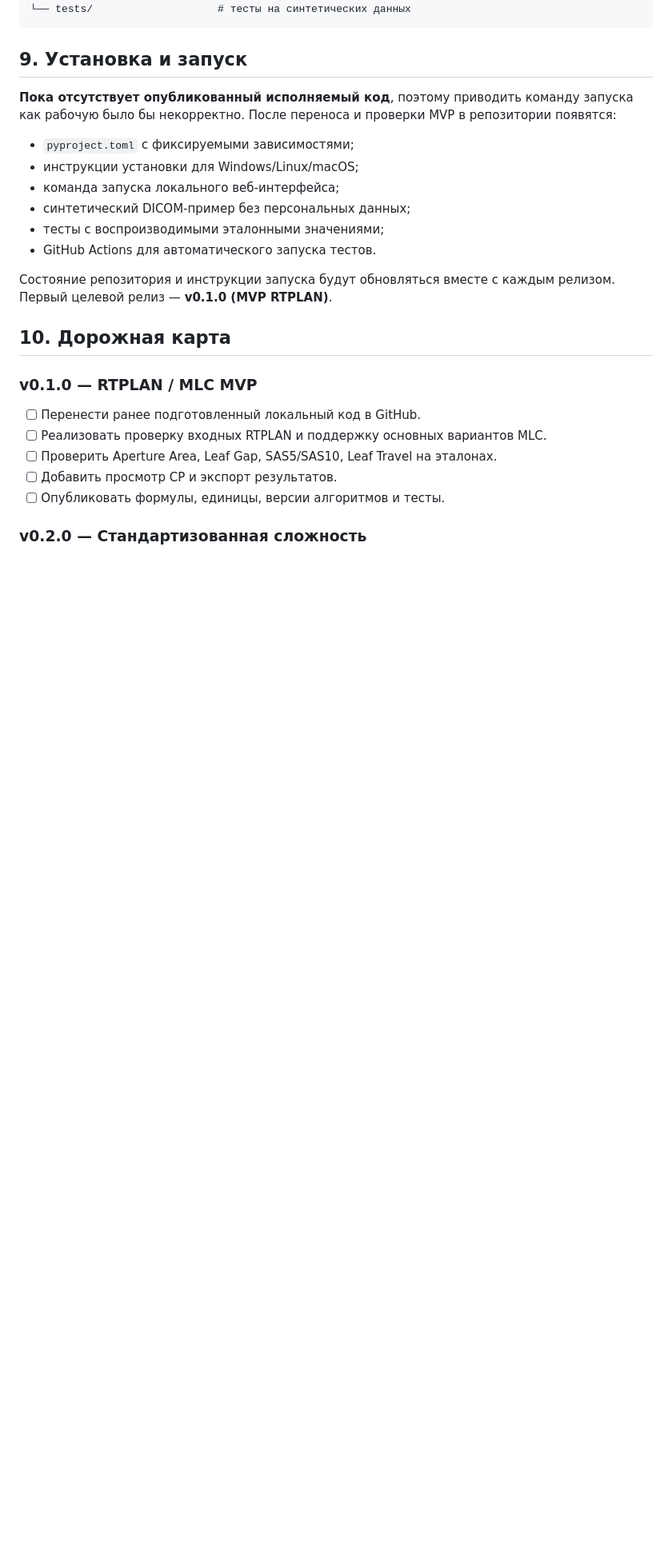
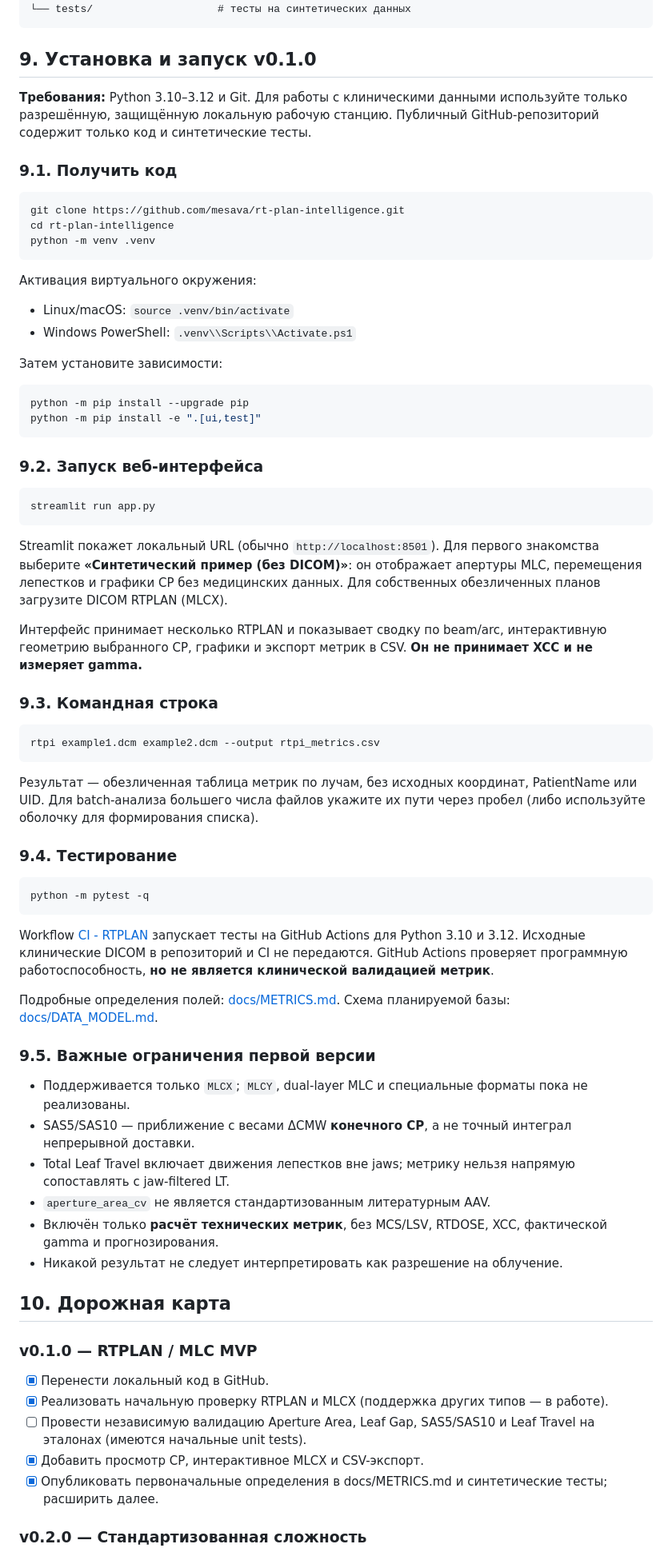
Before and after one commit to mesava/rt-plan-intelligence, a Markdown page: README.md, the part around one of its changes. Shown at 80% size. GitHub-like rendering; blank space fills up the shorter version.

Commit message:
docs: document v0.1.0 local launch, UI, CLI and current limitations

````diff
--- a/README.md
+++ b/README.md
@@ -235,27 +235,75 @@ rt-plan-intelligence/
 └── tests/                    # тесты на синтетических данных
 ```
 
-## 9. Установка и запуск
+## 9. Установка и запуск v0.1.0
 
-**Пока отсутствует опубликованный исполняемый код**, поэтому приводить команду запуска как рабочую было бы некорректно. После переноса и проверки MVP в репозитории появятся:
+**Требования:** Python 3.10–3.12 и Git. Для работы с клиническими данными используйте только разрешённую, защищённую локальную рабочую станцию. Публичный GitHub-репозиторий содержит только код и синтетические тесты.
 
-- `pyproject.toml` с фиксируемыми зависимостями;
-- инструкции установки для Windows/Linux/macOS;
-- команда запуска локального веб-интерфейса;
-- синтетический DICOM-пример без персональных данных;
-- тесты с воспроизводимыми эталонными значениями;
-- GitHub Actions для автоматического запуска тестов.
+### 9.1. Получить код
 
-Состояние репозитория и инструкции запуска будут обновляться вместе с каждым релизом. Первый целевой релиз — **v0.1.0 (MVP RTPLAN)**.
+```bash
+git clone https://github.com/mesava/rt-plan-intelligence.git
+cd rt-plan-intelligence
+python -m venv .venv
+```
+
+Активация виртуального окружения:
+
+- Linux/macOS: `source .venv/bin/activate`
+- Windows PowerShell: `.venv\\Scripts\\Activate.ps1`
+
+Затем установите зависимости:
+
+```bash
+python -m pip install --upgrade pip
+python -m pip install -e ".[ui,test]"
+```
+
+### 9.2. Запуск веб-интерфейса
+
+```bash
+streamlit run app.py
+```
+
+Streamlit покажет локальный URL (обычно `http://localhost:8501`). Для первого знакомства выберите **«Синтетический пример (без DICOM)»**: он отображает апертуры MLC, перемещения лепестков и графики CP без медицинских данных. Для собственных обезличенных планов загрузите DICOM RTPLAN (MLCX).
+
+Интерфейс принимает несколько RTPLAN и показывает сводку по beam/arc, интерактивную геометрию выбранного CP, графики и экспорт метрик в CSV. **Он не принимает XCC и не измеряет gamma.**
+
+### 9.3. Командная строка
+
+```bash
+rtpi example1.dcm example2.dcm --output rtpi_metrics.csv
+```
+
+Результат — обезличенная таблица метрик по лучам, без исходных координат, PatientName или UID. Для batch-анализа большего числа файлов укажите их пути через пробел (либо используйте оболочку для формирования списка).
+
+### 9.4. Тестирование
+
+```bash
+python -m pytest -q
+```
+
+Workflow [CI - RTPLAN](.github/workflows/ci.yml) запускает тесты на GitHub Actions для Python 3.10 и 3.12. Исходные клинические DICOM в репозиторий и CI не передаются. GitHub Actions проверяет программную работоспособность, **но не является клинической валидацией метрик**.
+
+Подробные определения полей: [docs/METRICS.md](docs/METRICS.md). Схема планируемой базы: [docs/DATA_MODEL.md](docs/DATA_MODEL.md).
+
+### 9.5. Важные ограничения первой версии
+
+- Поддерживается только `MLCX`; `MLCY`, dual-layer MLC и специальные форматы пока не реализованы.
+- SAS5/SAS10 — приближение с весами ΔCMW **конечного CP**, а не точный интеграл непрерывной доставки.
+- Total Leaf Travel включает движения лепестков вне jaws; метрику нельзя напрямую сопоставлять с jaw-filtered LT.
+- `aperture_area_cv` не является стандартизованным литературным AAV.
+- Включён только **расчёт технических метрик**, без MCS/LSV, RTDOSE, XCC, фактической gamma и прогнозирования.
+- Никакой результат не следует интерпретировать как разрешение на облучение.
 
 ## 10. Дорожная карта
 
 ### v0.1.0 — RTPLAN / MLC MVP
-- [ ] Перенести ранее подготовленный локальный код в GitHub.
-- [ ] Реализовать проверку входных RTPLAN и поддержку основных вариантов MLC.
-- [ ] Проверить Aperture Area, Leaf Gap, SAS5/SAS10, Leaf Travel на эталонах.
-- [ ] Добавить просмотр CP и экспорт результатов.
-- [ ] Опубликовать формулы, единицы, версии алгоритмов и тесты.
+- [x] Перенести локальный код в GitHub.
+- [x] Реализовать начальную проверку RTPLAN и MLCX (поддержка других типов — в работе).
+- [ ] Провести независимую валидацию Aperture Area, Leaf Gap, SAS5/SAS10 и Leaf Travel на эталонах (имеются начальные unit tests).
+- [x] Добавить просмотр CP, интерактивное MLCX и CSV-экспорт.
+- [x] Опубликовать первоначальные определения в docs/METRICS.md и синтетические тесты; расширить далее.
 
 ### v0.2.0 — Стандартизованная сложность
 - [ ] Реализовать и проверить MCS, LSV, AAV и другие классические метрики.
````
Also changed, not shown: other parts of README.md (+8 -8 lines).
